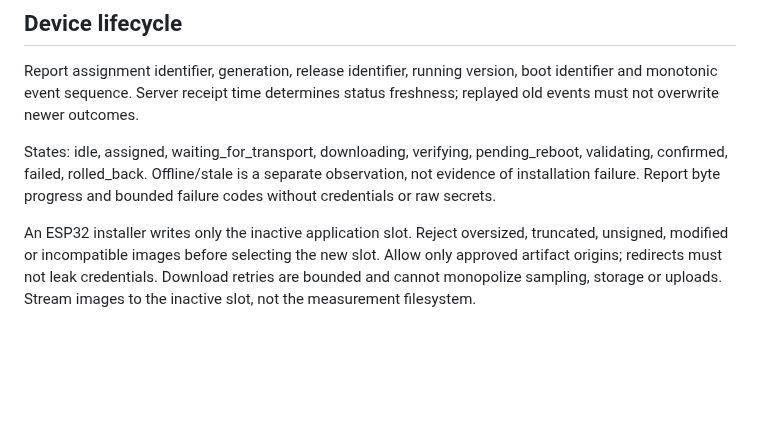
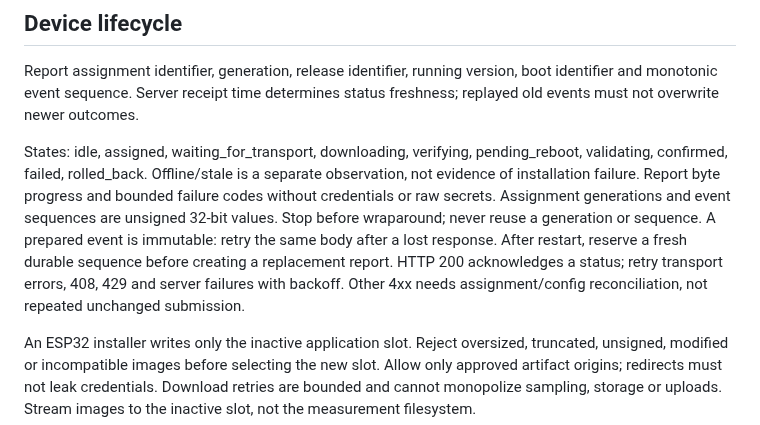
Before and after one commit to bardphysicslab/bardbox, a Markdown page: docs/ota-update-standard.md, the part around the change. Drawn GitHub-style; blank space fills up the shorter version.

Commit message:
Specify durable OTA status retries and counter bounds

```diff
--- a/docs/ota-update-standard.md
+++ b/docs/ota-update-standard.md
@@ -72,6 +72,12 @@ States: idle, assigned, waiting_for_transport, downloading, verifying,
 pending_reboot, validating, confirmed, failed, rolled_back.
 Offline/stale is a separate observation, not evidence of installation failure.
 Report byte progress and bounded failure codes without credentials or raw secrets.
+Assignment generations and event sequences are unsigned 32-bit values. Stop before
+wraparound; never reuse a generation or sequence. A prepared event is immutable:
+retry the same body after a lost response. After restart, reserve a fresh durable
+sequence before creating a replacement report. HTTP 200 acknowledges a status;
+retry transport errors, 408, 429 and server failures with backoff. Other 4xx needs
+assignment/config reconciliation, not repeated unchanged submission.
 
 An ESP32 installer writes only the inactive application slot. Reject oversized,
 truncated, unsigned, modified or incompatible images before selecting the new slot.
```
